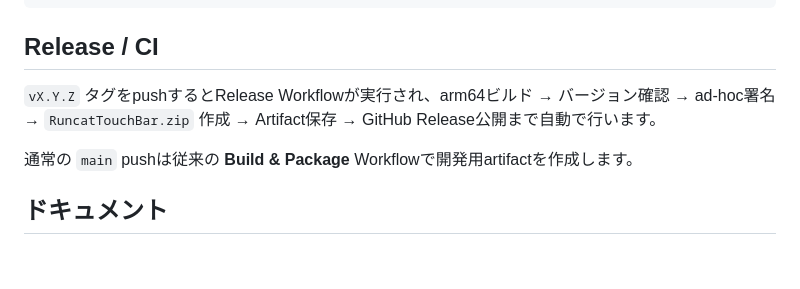
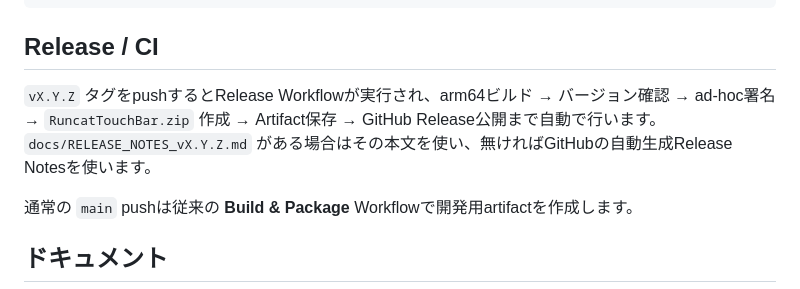
Before and after one commit to nisesimadao/RuncatTouchBar, a Markdown page: README_jp.md, the part around one of its changes. Drawn GitHub-style; blank space fills up the shorter version.

```diff
--- a/README_jp.md
+++ b/README_jp.md
@@ -115,7 +121,7 @@ xcodebuild \
 
 ## Release / CI
 
-`vX.Y.Z` タグをpushするとRelease Workflowが実行され、arm64ビルド → バージョン確認 → ad-hoc署名 → `RuncatTouchBar.zip` 作成 → Artifact保存 → GitHub Release公開まで自動で行います。
+`vX.Y.Z` タグをpushするとRelease Workflowが実行され、arm64ビルド → バージョン確認 → ad-hoc署名 → `RuncatTouchBar.zip` 作成 → Artifact保存 → GitHub Release公開まで自動で行います。`docs/RELEASE_NOTES_vX.Y.Z.md` がある場合はその本文を使い、無ければGitHubの自動生成Release Notesを使います。
 
 通常の `main` pushは従来の **Build & Package** Workflowで開発用artifactを作成します。
 
```
Also changed, not shown: other parts of README_jp.md (+9 -3 lines).
